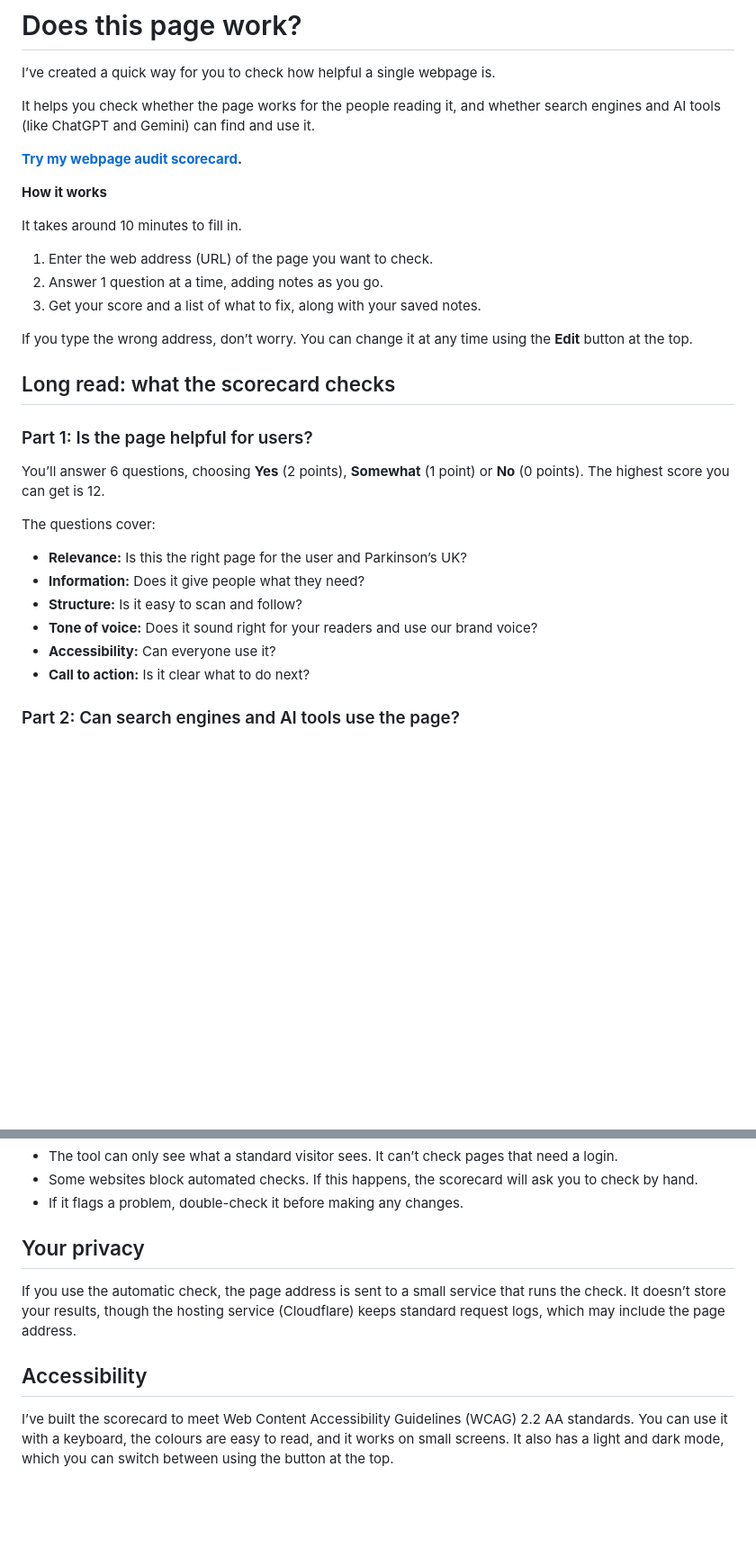
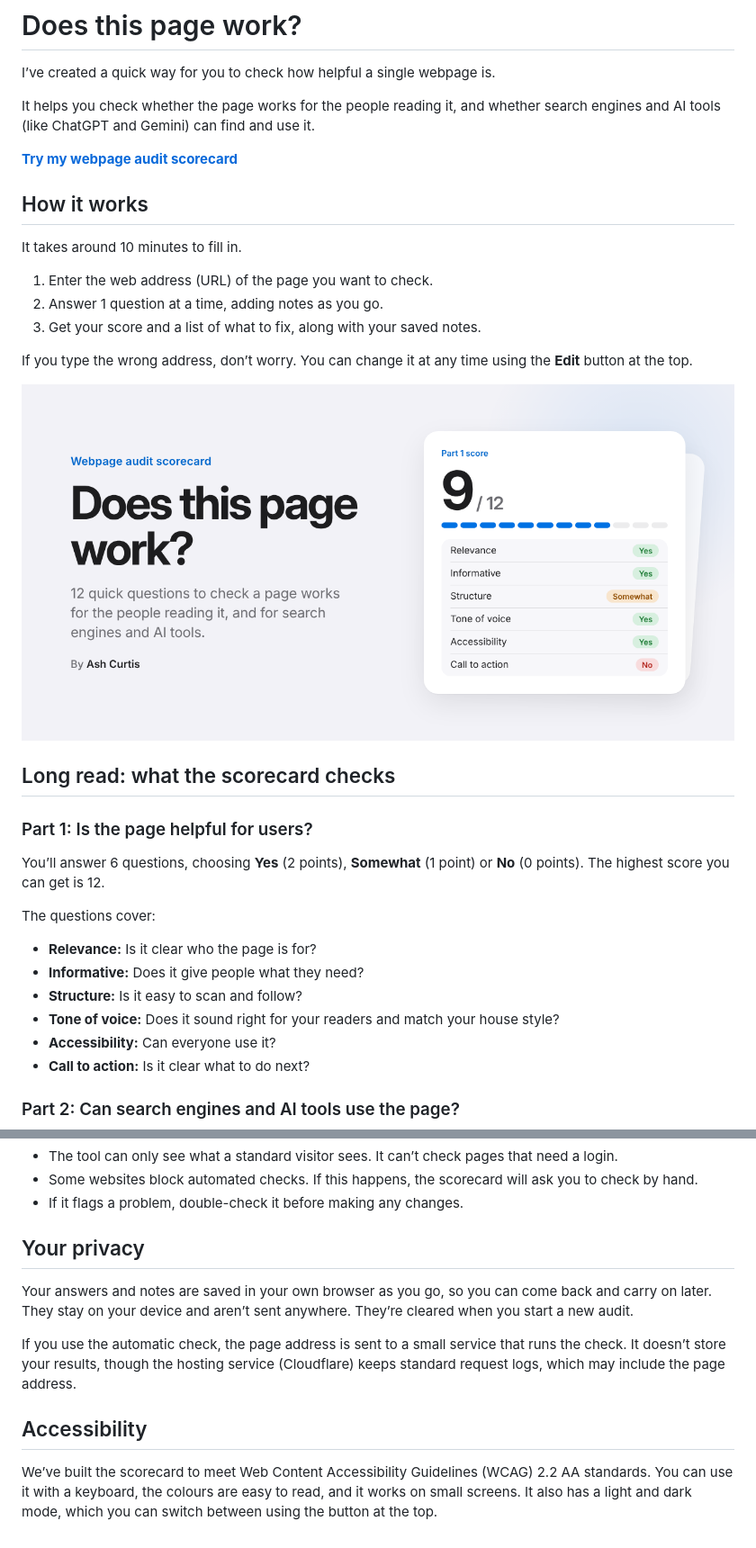
Before and after one commit to AshJCurtis/webpage-audit-scorecard, a Markdown page: README.md, 2 parts joined by grey strips. Shown at 90% size. Rendered like a GitHub page; pictures changed too: social-preview.png (added); blank space fills up the shorter version.

```diff
--- a/README.md
+++ b/README.md
@@ -4,9 +4,9 @@ I’ve created a quick way for you to check how helpful a single webpage is.
 
 It helps you check whether the page works for the people reading it, and whether search engines and AI tools (like ChatGPT and Gemini) can find and use it.
 
-**[Try my webpage audit scorecard](https://ashjcurtis.github.io/webpage-audit-scorecard).**
+**[Try my webpage audit scorecard](https://ashjcurtis.github.io/webpage-audit-scorecard)**
 
-**How it works**
+## How it works
 
 It takes around 10 minutes to fill in.
 
@@ -16,6 +16,8 @@ It takes around 10 minutes to fill in.
 
 If you type the wrong address, don’t worry. You can change it at any time using the **Edit** button at the top.
 
+![The webpage audit scorecard. It asks: Does this page work? A results card shows a Part 1 score of 9 out of 12, with each check marked Yes, Somewhat or No.](social-preview.png)
+
 ## Long read: what the scorecard checks
 
 ### Part 1: Is the page helpful for users?
@@ -24,10 +26,10 @@ You’ll answer 6 questions, choosing **Yes** (2 points), **Somewhat** (1 point)
 
 The questions cover:
 
-- **Relevance:** Is this the right page for the user and Parkinson’s UK?
-- **Information:** Does it give people what they need?
+- **Relevance:** Is it clear who the page is for?
+- **Informative:** Does it give people what they need?
 - **Structure:** Is it easy to scan and follow?
-- **Tone of voice:** Does it sound right for your readers and use our brand voice?
+- **Tone of voice:** Does it sound right for your readers and match your house style?
 - **Accessibility:** Can everyone use it?
 - **Call to action:** Is it clear what to do next?
 
@@ -71,8 +73,10 @@ It checks whether:
 
 ## Your privacy
 
+Your answers and notes are saved in your own browser as you go, so you can come back and carry on later. They stay on your device and aren’t sent anywhere. They’re cleared when you start a new audit.
+
 If you use the automatic check, the page address is sent to a small service that runs the check. It doesn’t store your results, though the hosting service (Cloudflare) keeps standard request logs, which may include the page address.
 
 ## Accessibility
 
-I’ve built the scorecard to meet Web Content Accessibility Guidelines (WCAG) 2.2 AA standards. You can use it with a keyboard, the colours are easy to read, and it works on small screens. It also has a light and dark mode, which you can switch between using the button at the top.
+We’ve built the scorecard to meet Web Content Accessibility Guidelines (WCAG) 2.2 AA standards. You can use it with a keyboard, the colours are easy to read, and it works on small screens. It also has a light and dark mode, which you can switch between using the button at the top.
```
